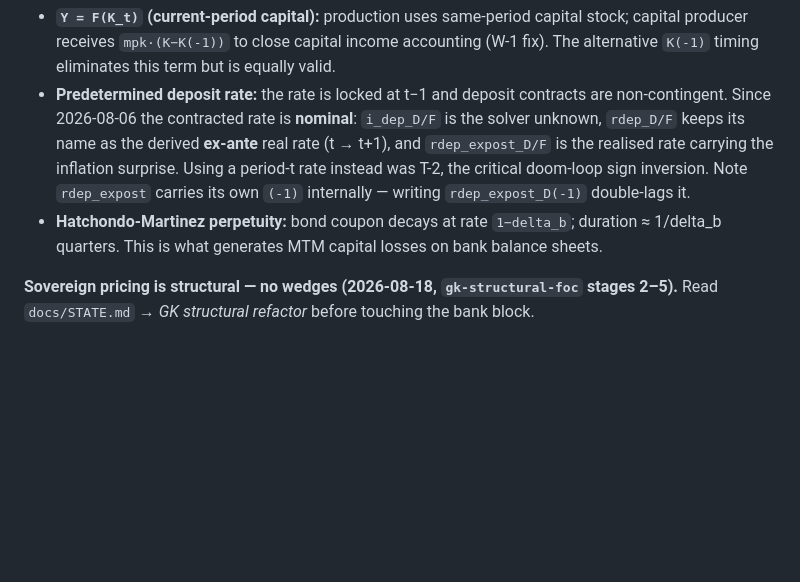
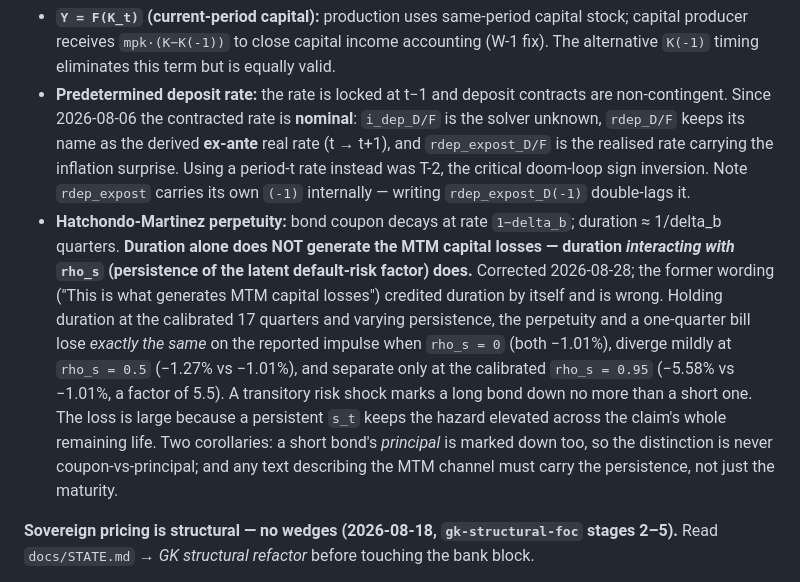
Before and after one commit to Daniel-Jensen/Quantitative_Model, a Markdown page: CLAUDE.md, the part around the change. GitHub-like rendering; blank space fills up the shorter version.

Commit message:
docs: correct the MTM attribution in CLAUDE.md
The Hatchondo-Martinez bullet said duration "is what generates MTM capital losses on
bank balance sheets". Duration alone generates none of them.

Measured on the calibrated model, holding duration fixed at 17 quarters and varying
the persistence of the latent risk factor, the reported impulse gives:

  rho_s = 0.00   perpetuity -1.01%   one-quarter bill -1.01%   ratio 1.0x
  rho_s = 0.50   perpetuity -1.27%   one-quarter bill -1.01%   ratio 1.3x
  rho_s = 0.95   perpetuity -5.58%   one-quarter bill -1.01%   ratio 5.5x

Under a transitory risk shock a perpetuity is marked down no more than a bill. The
channel is duration interacting with rho_s: a persistent rise keeps the default
hazard elevated across the claim's whole remaining life, so it is priced into
payments years ahead rather than into the next one only.

The bullet now says that, records the numbers, and notes the second error the old
wording invited: a short bond's principal is marked down as well, so the distinction
is never coupon against principal.

Surfaced while drafting the same explanation for the paper's introduction, where two
successive drafts had made both mistakes.

Doc-only commit; no code changes.

Co-Authored-By: Claude Opus 5 <noreply@anthropic.com>

```diff
--- a/CLAUDE.md
+++ b/CLAUDE.md
@@ -162,7 +162,7 @@ These are deliberate design decisions — do not "fix" them without checking `do
 
 - **`Y = F(K_t)` (current-period capital):** production uses same-period capital stock; capital producer receives `mpk·(K−K(-1))` to close capital income accounting (W-1 fix). The alternative `K(-1)` timing eliminates this term but is equally valid.
 - **Predetermined deposit rate:** the rate is locked at t−1 and deposit contracts are non-contingent. Since 2026-08-06 the contracted rate is **nominal**: `i_dep_D/F` is the solver unknown, `rdep_D/F` keeps its name as the derived **ex-ante** real rate (t → t+1), and `rdep_expost_D/F` is the realised rate carrying the inflation surprise. Using a period-t rate instead was T-2, the critical doom-loop sign inversion. Note `rdep_expost` carries its own `(-1)` internally — writing `rdep_expost_D(-1)` double-lags it.
-- **Hatchondo-Martinez perpetuity:** bond coupon decays at rate `1−delta_b`; duration ≈ 1/delta_b quarters. This is what generates MTM capital losses on bank balance sheets.
+- **Hatchondo-Martinez perpetuity:** bond coupon decays at rate `1−delta_b`; duration ≈ 1/delta_b quarters. **Duration alone does NOT generate the MTM capital losses — duration *interacting with* `rho_s` (persistence of the latent default-risk factor) does.** Corrected 2026-08-28; the former wording ("This is what generates MTM capital losses") credited duration by itself and is wrong. Holding duration at the calibrated 17 quarters and varying persistence, the perpetuity and a one-quarter bill lose *exactly the same* on the reported impulse when `rho_s = 0` (both −1.01%), diverge mildly at `rho_s = 0.5` (−1.27% vs −1.01%), and separate only at the calibrated `rho_s = 0.95` (−5.58% vs −1.01%, a factor of 5.5). A transitory risk shock marks a long bond down no more than a short one. The loss is large because a persistent `s_t` keeps the hazard elevated across the claim's whole remaining life. Two corollaries: a short bond's *principal* is marked down too, so the distinction is never coupon-vs-principal; and any text describing the MTM channel must carry the persistence, not just the maturity.
 
 **Sovereign pricing is structural — no wedges (2026-08-18, `gk-structural-foc` stages 2–5).**
 Read `docs/STATE.md` → *GK structural refactor* before touching the bank block.
```
